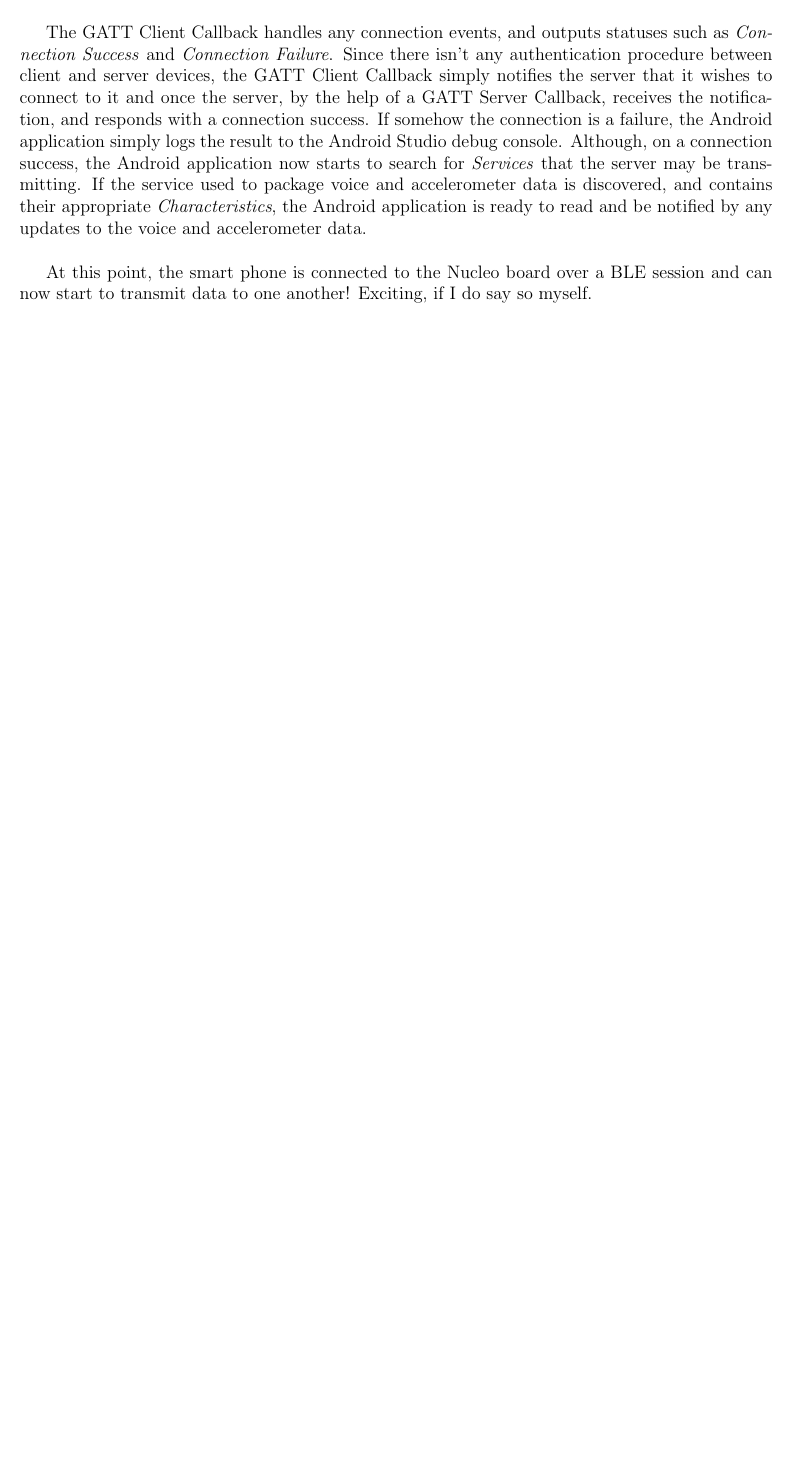
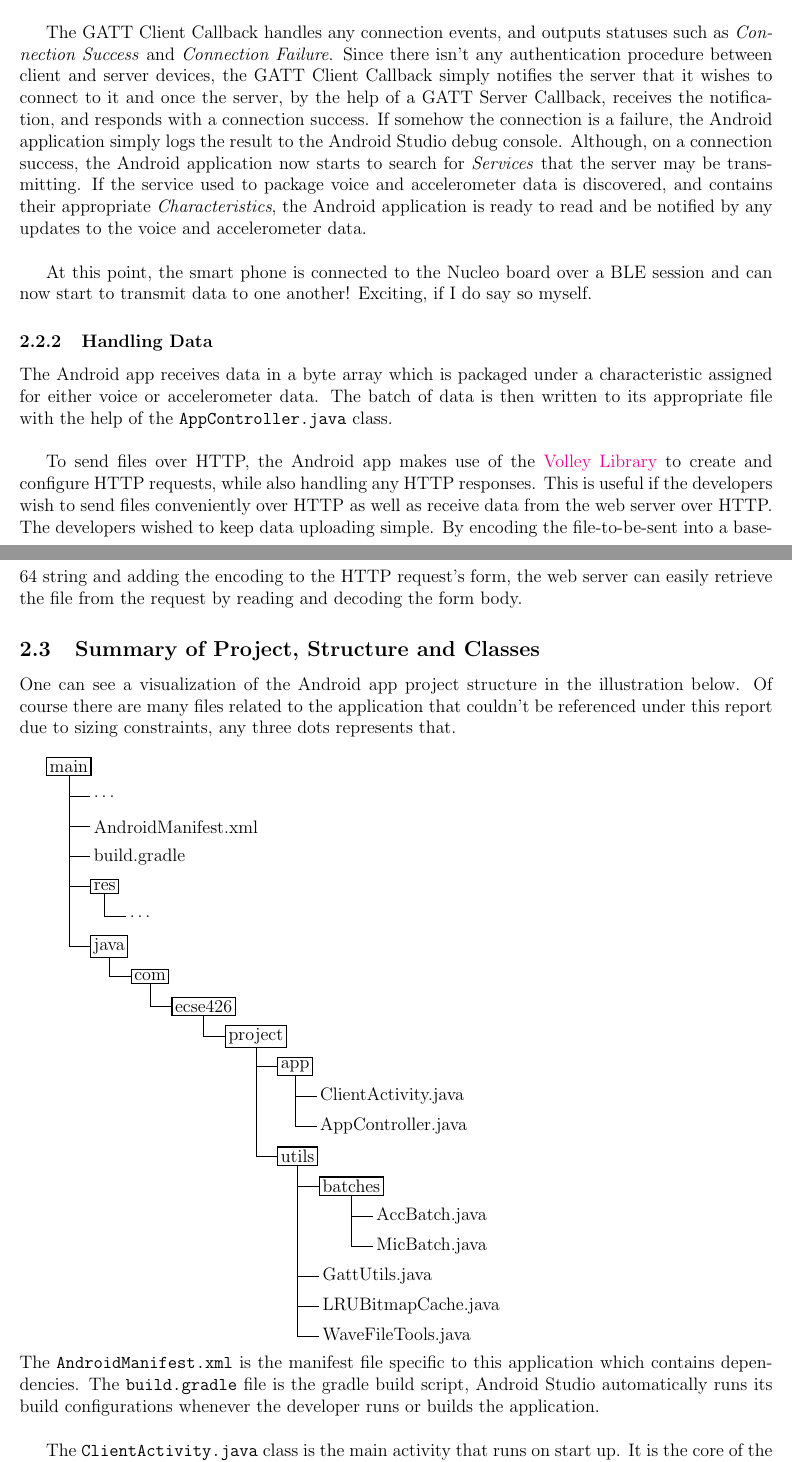
Before and after one commit to lebrice/MicroP, a LaTeX document (project/report/report.tex, which reads project/report/implementation.tex): part of page 6 of 7 before the commit and two parts of pages 6 and 7 of 9 after it, the two joined at a grey line, cut so that both start at the same text, the shorter picture padded with empty space. Compiled offline with pdfLaTeX.

Commit message:
Written Handling Data and Summary of Project, Structure and Classes on android

```diff
--- a/project/report/implementation.tex
+++ b/project/report/implementation.tex
@@ -37,3 +37,61 @@ The last phase for the BLE handsaking is the connection phase, which is facilita
 The GATT Client Callback handles any connection events, and outputs statuses such as \textit{Connection Success} and \textit{Connection Failure}. Since there isn't any authentication procedure between client and server devices, the GATT Client Callback simply notifies the server that it wishes to connect to it and once the server, by the help of a GATT Server Callback, receives the notification, and responds with a connection success. If somehow the connection is a failure, the Android application simply logs the result to the Android Studio debug console. Although, on a connection success, the Android application now starts to search for \textit{Services} that the server may be transmitting. If the service used to package voice and accelerometer data is discovered, and contains their appropriate \textit{Characteristics}, the Android application is ready to read and be notified by any updates to the voice and accelerometer data.\\
 
 At this point, the smart phone is connected to the Nucleo board over a BLE session and can now start to transmit data to one another! Exciting, if I do say so myself.
+
+\subsubsection{Handling Data}
+
+The Android app receives data in a byte array which is packaged under a characteristic assigned for either voice or accelerometer data. The batch of data is then written to its appropriate file with the help of the \texttt{AppController.java} class.\\
+
+To send files over HTTP, the Android app makes use of the \href{https://developer.android.com/training/volley/index.html}{Volley Library} to create and configure HTTP requests, while also handling any HTTP responses. This is useful if the developers wish to send files conveniently over HTTP as well as receive data from the web server over HTTP. The developers wished to keep data uploading simple. By encoding the file-to-be-sent into a base-64 string and adding the encoding to the HTTP request's form, the web server can easily retrieve the file from the request by reading and decoding the form body.
+
+\subsection{Summary of Project, Structure and Classes}
+
+One can see a visualization of the Android app project structure in the illustration below. Of course there are many files related to the application that couldn't be referenced under this report due to sizing constraints, any three dots represents that.\\
+
+\usetikzlibrary{trees}
+\tikzstyle{every node}=[draw=black,thick,anchor=west,inner sep=2pt,minimum size=1pt]
+\tikzstyle{selected}=[draw=cyan,fill=cyan!30]
+\begin{tikzpicture}[
+  grow via three points={one child at (0.5,-0.7) and
+  two children at (0.5,-0.7) and (0.5,-1.4)},
+  edge from parent path={(\tikzparentnode.south) |- (\tikzchildnode.west)}]
+  \node {main}
+    child { node [draw=none] {\ldots}}
+    child { node [draw=none] {AndroidManifest.xml} }
+    child { node [draw=none] {build.gradle} }
+    child { node [label={[xshift=6.0cm, yshift=-0.58cm, color=gray]}] {res}
+        child { node [draw=none] {\ldots}}
+    }
+    child [missing] {}
+    child { node [label={[xshift=6.0cm, yshift=-0.58cm, color=gray]}] {java}
+        child { node [label={[xshift=6.0cm, yshift=-0.58cm, color=gray]}] {com}
+            child { node [label={[xshift=6.0cm, yshift=-0.58cm, color=gray]}] {ecse426}
+                child { node [label={[xshift=6.0cm, yshift=-0.58cm, color=gray]}] {project}
+                    child { node [label={[xshift=6.0cm, yshift=-0.58cm, color=gray]}] {app}
+                        child { node [draw=none] {ClientActivity.java} }
+                        child { node [draw=none] {AppController.java} }
+                    }
+                    child [missing] {}
+                    child [missing] {}
+                    child { node [label={[xshift=6.0cm, yshift=-0.58cm, color=gray]}] {utils}
+                        child { node [label={[xshift=6.0cm, yshift=-0.58cm, color=gray]}] {batches}
+                           child { node [draw=none] {AccBatch.java} }
+                           child { node [draw=none] {MicBatch.java} }
+                        }
+                        child [missing] {}
+                        child [missing] {}
+                        child { node [draw=none] {GattUtils.java} }
+                        child { node [draw=none] {LRUBitmapCache.java} }
+                        child { node [draw=none] {WaveFileTools.java} }
+                    }
+                }
+            }
+        }
+    };
+\end{tikzpicture}
+\tikzstyle{every node}=[] % resets borders of tables
+\tikzstyle{selected}=[] % resets selected
+\\
+The \texttt{AndroidManifest.xml} is the manifest file specific to this application which contains dependencies. The \texttt{build.gradle} file is the gradle build script, Android Studio automatically runs its build configurations whenever the developer runs or builds the application.\\
+
+The \texttt{ClientActivity.java} class is the main activity that runs on start up. It is the core of the application, every other class is written around it and is used to help it. This class contains the BLE Scan Callback and GATT Client Callback logic implemented under inner classes. It handles user input and contains function calls from other classes that receive and save data over BLE and HTTP.\\
```
Also changed, not shown: project/report/implementation.tex (6 more changed lines).
